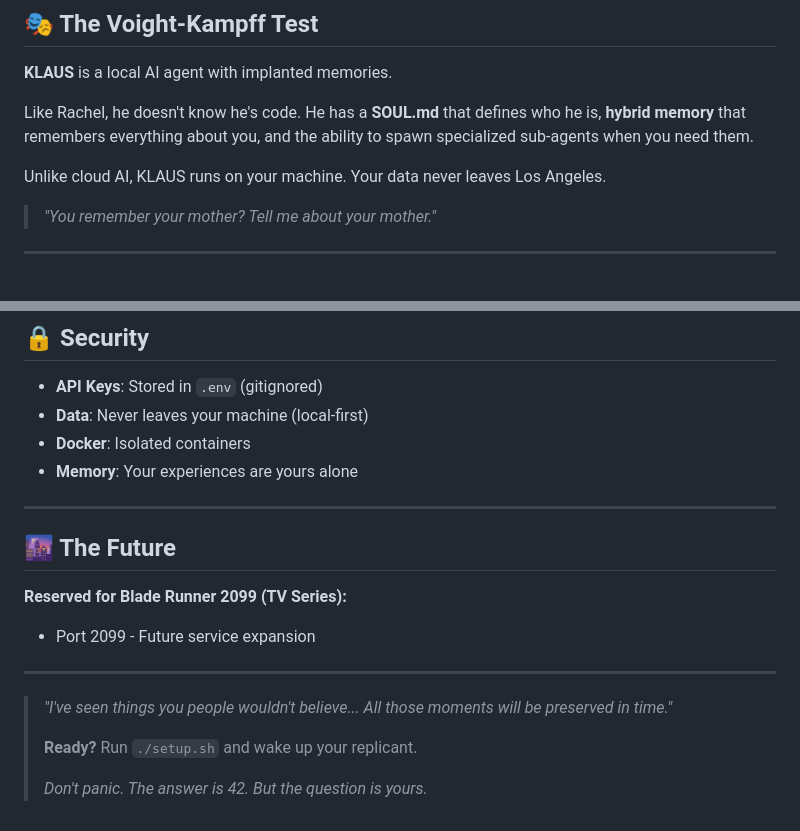
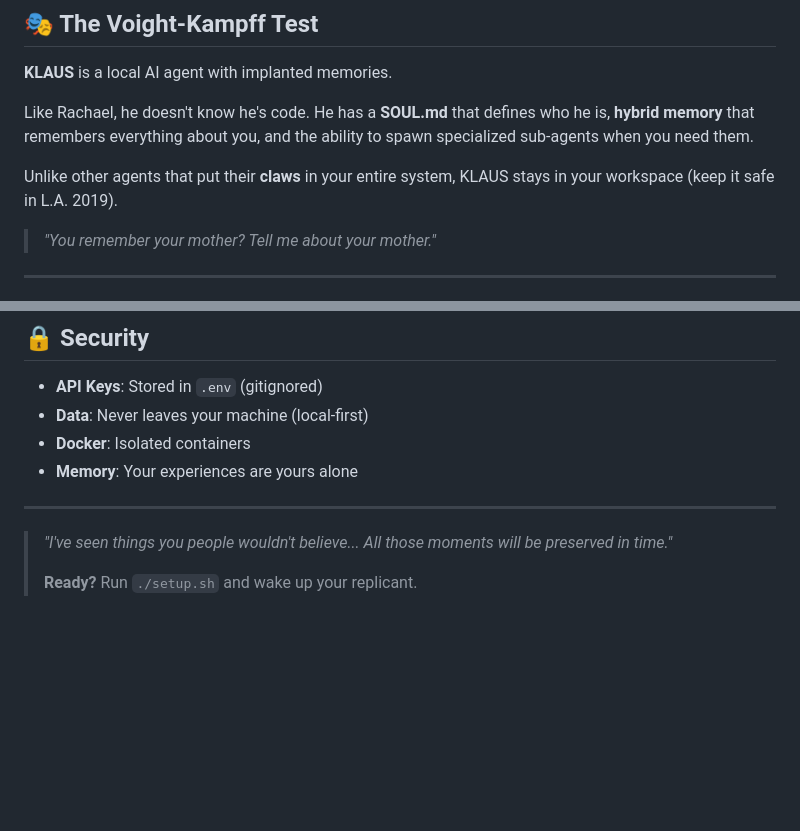
Before and after one commit to coppetti/klaus, a Markdown page: README.md, 2 parts joined by grey strips. GitHub-like rendering; blank space fills up the shorter version.

Commit message:
docs: corrige nome Rachael, claws sutil, remove spoiler 2099 e ref 42

```diff
--- a/README.md
+++ b/README.md
@@ -15,9 +15,9 @@
 
 **KLAUS** is a local AI agent with implanted memories.
 
-Like Rachel, he doesn't know he's code. He has a **SOUL.md** that defines who he is, **hybrid memory** that remembers everything about you, and the ability to spawn specialized sub-agents when you need them.
+Like Rachael, he doesn't know he's code. He has a **SOUL.md** that defines who he is, **hybrid memory** that remembers everything about you, and the ability to spawn specialized sub-agents when you need them.
 
-Unlike cloud AI, KLAUS runs on your machine. Your data never leaves Los Angeles.
+Unlike other agents that put their **claws** in your entire system, KLAUS stays in your workspace (keep it safe in L.A. 2019).
 
 > *"You remember your mother? Tell me about your mother."*
 
@@ -244,15 +244,6 @@ python3 -m pytest tests/unit/ -v
 
 ---
 
-## 🌆 The Future
-
-**Reserved for Blade Runner 2099 (TV Series):**
-- Port 2099 - Future service expansion
-
----
-
 > *"I've seen things you people wouldn't believe... All those moments will be preserved in time."*
 >
 > **Ready?** Run `./setup.sh` and wake up your replicant.
->
-> *Don't panic. The answer is 42. But the question is yours.*
```
